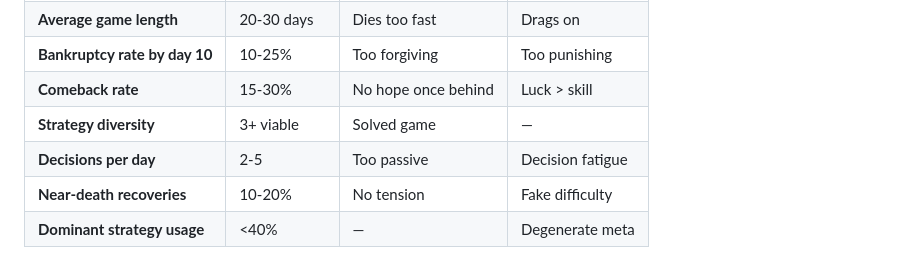
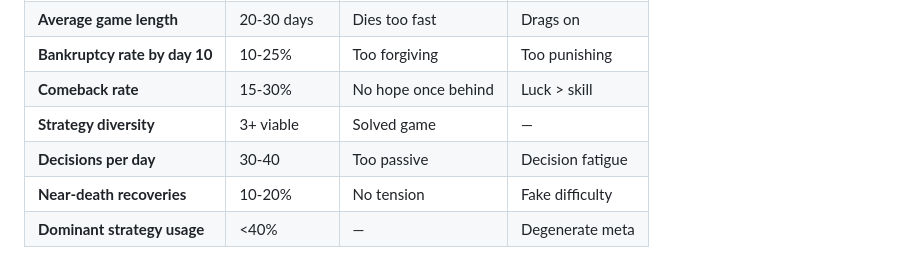
Before and after one commit to sixty4bit/stellarb, a Markdown page: docs/ROADMAP.md, the part around the change. Drawn GitHub-style.

Commit message:
Increase decisions/day target to 30-40 (active trading game)

```diff
--- a/docs/ROADMAP.md
+++ b/docs/ROADMAP.md
@@ -992,7 +992,7 @@ Run 1000 simulated games. Measure:
 | **Bankruptcy rate by day 10** | 10-25% | Too forgiving | Too punishing |
 | **Comeback rate** | 15-30% | No hope once behind | Luck > skill |
 | **Strategy diversity** | 3+ viable | Solved game | — |
-| **Decisions per day** | 2-5 | Too passive | Decision fatigue |
+| **Decisions per day** | 30-40 | Too passive | Decision fatigue |
 | **Near-death recoveries** | 10-20% | No tension | Fake difficulty |
 | **Dominant strategy usage** | <40% | — | Degenerate meta |
 
```
